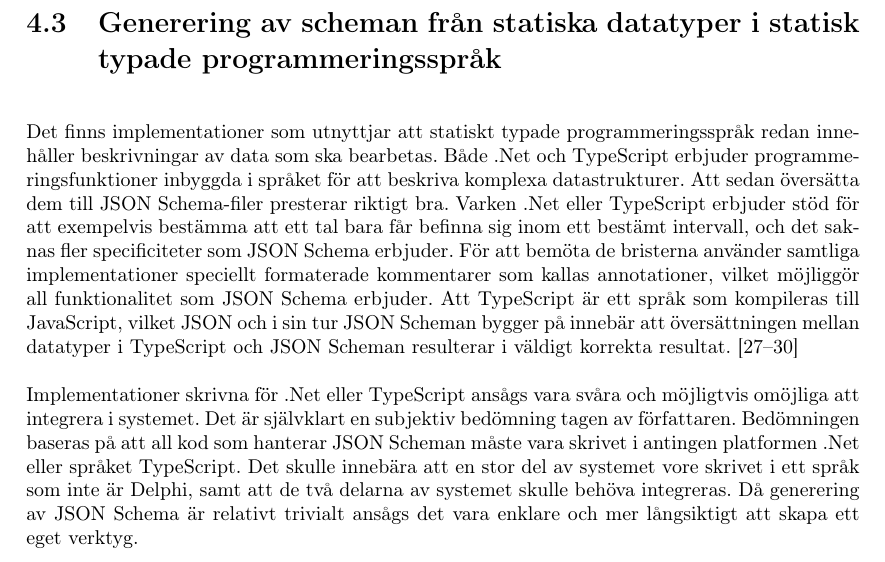
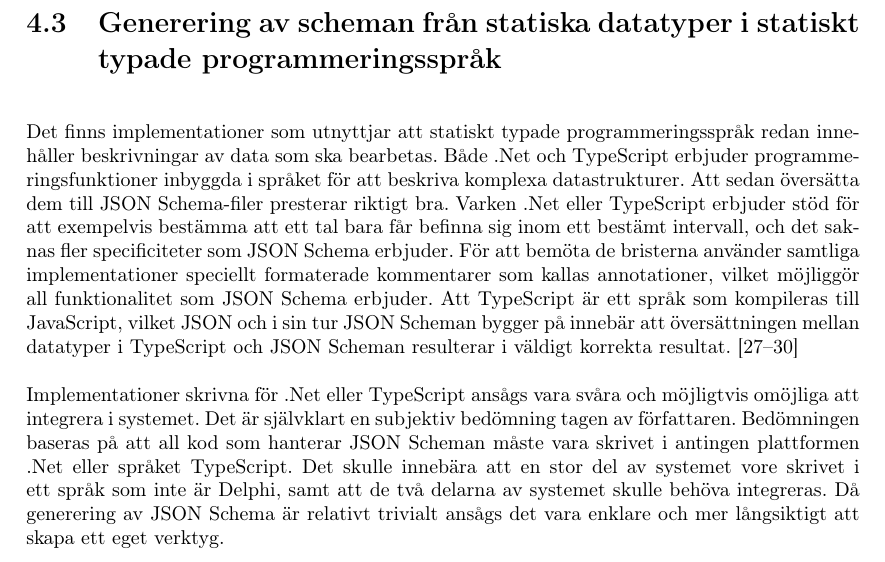
Before and after one commit to juliuscc/kth-ii143x, a LaTeX thesis (report.tex, which reads tex/4-forarbetet.tex): part of page 26 of 59, cut so that both start at the same text. Compiled offline with pdfLaTeX.

Commit message:
Stavkollat kap 4

```diff
--- a/tex/4-forarbetet.tex
+++ b/tex/4-forarbetet.tex
@@ -48,10 +48,10 @@ Alla de här exemplen har enbart behandlat feltolkning av en \textit{property} o
 	\label{fig:schema-super-simple-example-group}
 \end{figure}
 
-\section{Generering av scheman från statiska datatyper i statisk typade programmeringsspråk}
+\section{Generering av scheman från statiska datatyper i statiskt typade programmeringsspråk}
 Det finns implementationer som utnyttjar att statiskt typade programmeringsspråk redan innehåller beskrivningar av data som ska bearbetas. Både .Net och TypeScript erbjuder programmeringsfunktioner inbyggda i språket för att beskriva komplexa datastrukturer. Att sedan översätta dem till JSON Schema-filer presterar riktigt bra. Varken .Net eller TypeScript erbjuder stöd för att exempelvis bestämma att ett tal bara får befinna sig inom ett bestämt intervall, och det saknas fler specificiteter som JSON Schema erbjuder. För att bemöta de bristerna använder samtliga implementationer speciellt formaterade kommentarer som kallas annotationer, vilket möjliggör all funktionalitet som JSON Schema erbjuder. Att TypeScript är ett språk som kompileras till JavaScript, vilket JSON och i sin tur JSON Scheman bygger på innebär att översättningen mellan datatyper i TypeScript och JSON Scheman resulterar i väldigt korrekta resultat. \cite{Newtonsoft,Suter,El-Dardiry,Bovet}
 
-Implementationer skrivna för .Net eller TypeScript ansågs vara svåra och möjligtvis omöjliga att integrera i systemet. Det är självklart en subjektiv bedömning tagen av författaren. Bedömningen baseras på att all kod som hanterar JSON Scheman måste vara skrivet i antingen platformen .Net eller språket TypeScript. Det skulle innebära att en stor del av systemet vore skrivet i ett språk som inte är Delphi, samt att de två delarna av systemet skulle behöva integreras. Då generering av JSON Schema är relativt trivialt ansågs det vara enklare och mer långsiktigt att skapa ett eget verktyg.
+Implementationer skrivna för .Net eller TypeScript ansågs vara svåra och möjligtvis omöjliga att integrera i systemet. Det är självklart en subjektiv bedömning tagen av författaren. Bedömningen baseras på att all kod som hanterar JSON Scheman måste vara skrivet i antingen plattformen .Net eller språket TypeScript. Det skulle innebära att en stor del av systemet vore skrivet i ett språk som inte är Delphi, samt att de två delarna av systemet skulle behöva integreras. Då generering av JSON Schema är relativt trivialt ansågs det vara enklare och mer långsiktigt att skapa ett eget verktyg.
 
 \section{Andra genererare av scheman}
 \textit{Liform} och \textit{JSL} erbjuder metoder och funktioner som underlättar dynamiskt skapande av JSON Scheman under exekvering. De erbjuder datatyper som är inbyggda i språket för att definiera och hantera komponenter av JSON Scheman. De kan sedan generera ett JSON Schema utifrån de här instanserna av datatyperna. \cite{Romanovich,Limenius}
```
